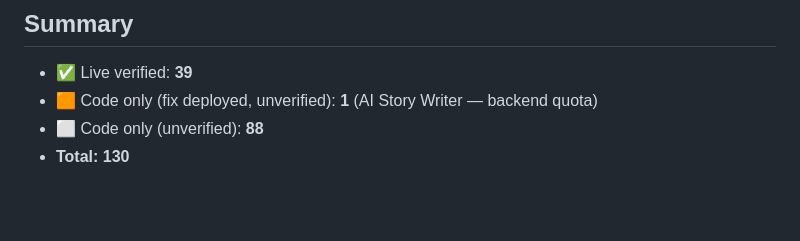
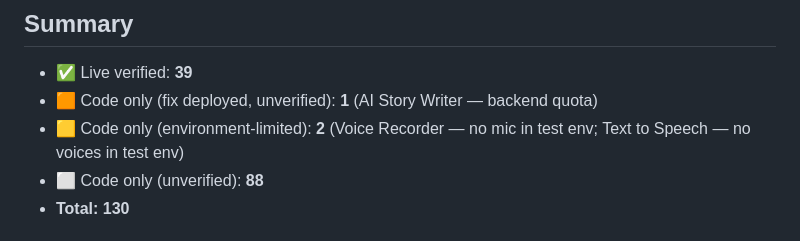
Before and after one commit to allversetools/allverse, a Markdown page: TOOLS_PROGRESS.md, the part around the change. Drawn GitHub-style; blank space fills up the shorter version.

Commit message:
Fix TOOLS_PROGRESS summary: add environment-limited row (39+1+2+88=130)

```diff
--- a/TOOLS_PROGRESS.md
+++ b/TOOLS_PROGRESS.md
@@ -21,6 +21,7 @@ so reports say "no visible errors observed" — never "zero console errors".
 ## Summary
 - ✅ Live verified: **39**
 - 🟧 Code only (fix deployed, unverified): **1** (AI Story Writer — backend quota)
+- 🟨 Code only (environment-limited): **2** (Voice Recorder — no mic in test env; Text to Speech — no voices in test env)
 - ⬜ Code only (unverified): **88**
 - **Total: 130**
 
```
